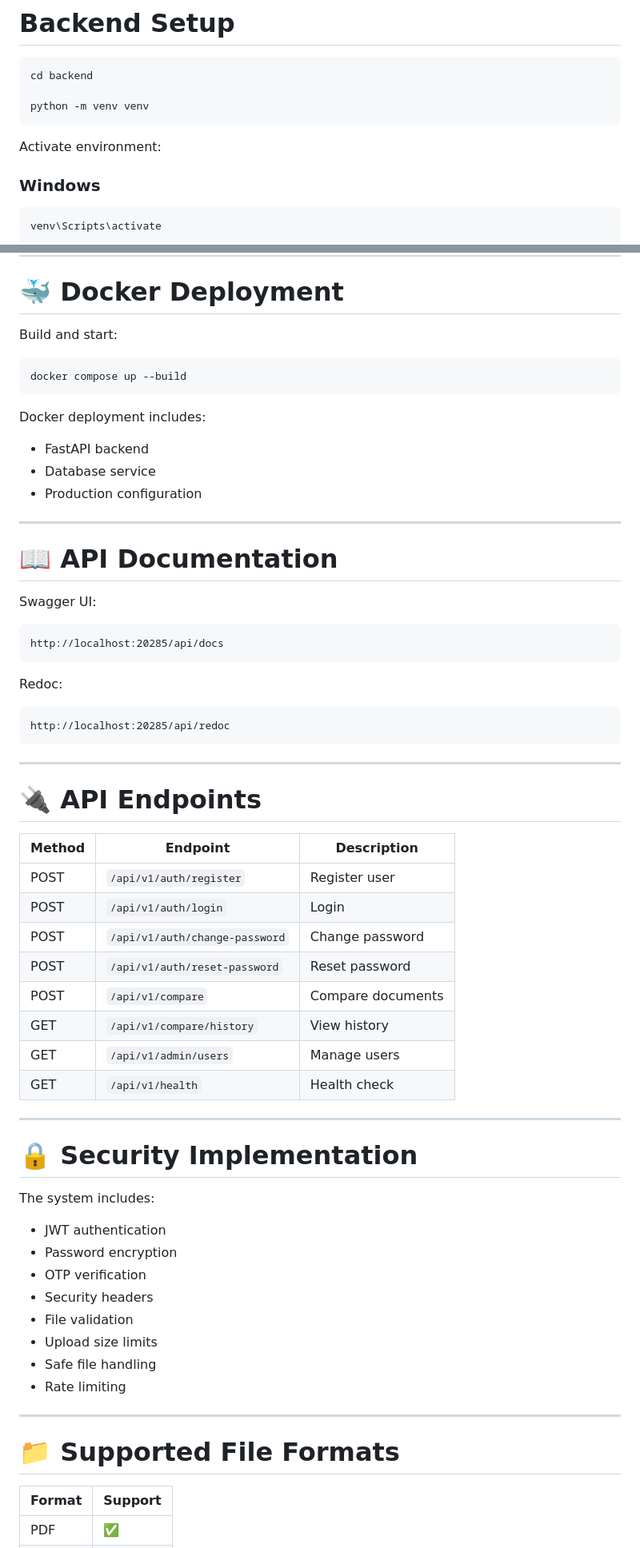
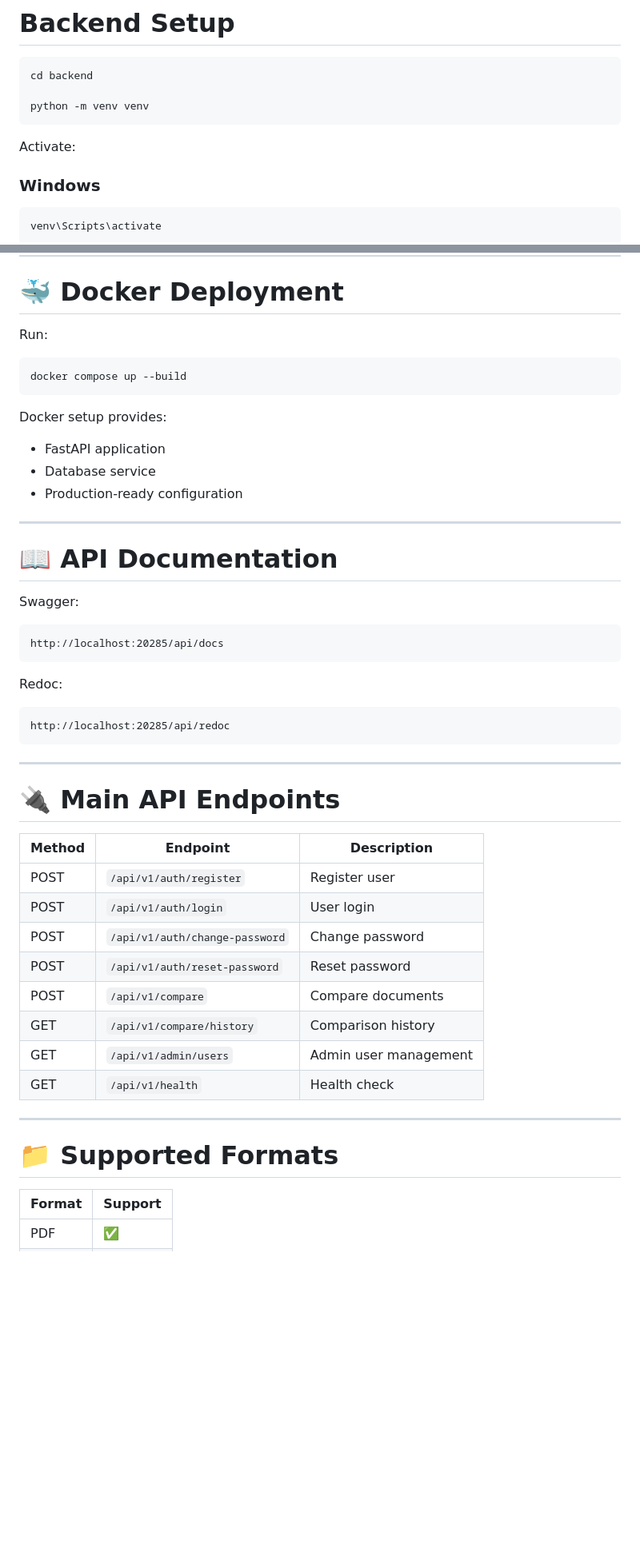
Before and after one commit to HuzaifaAIDev/Same_file_detector, a Markdown page: README.md, 2 parts joined by grey strips. Shown at 80% size. Rendered like a GitHub page; blank space fills up the shorter version.

````diff
--- a/README.md
+++ b/README.md
@@ -286,7 +335,7 @@ cd backend
 python -m venv venv
 ```
 
-Activate environment:
+Activate:
 
 ### Windows
 
@@ -332,23 +381,23 @@ pytest -q
 
 # 🐳 Docker Deployment
 
-Build and start:
+Run:
 
 ```bash
 docker compose up --build
 ```
 
-Docker deployment includes:
+Docker setup provides:
 
-* FastAPI backend
+* FastAPI application
 * Database service
-* Production configuration
+* Production-ready configuration
 
 ---
 
 # 📖 API Documentation
 
-Swagger UI:
+Swagger:
 
 ```
 http://localhost:20285/api/docs
@@ -362,37 +411,22 @@ http://localhost:20285/api/redoc
 
 ---
 
-# 🔌 API Endpoints
+# 🔌 Main API Endpoints
 
-| Method | Endpoint                       | Description       |
-| ------ | ------------------------------ | ----------------- |
-| POST   | `/api/v1/auth/register`        | Register user     |
-| POST   | `/api/v1/auth/login`           | Login             |
-| POST   | `/api/v1/auth/change-password` | Change password   |
-| POST   | `/api/v1/auth/reset-password`  | Reset password    |
-| POST   | `/api/v1/compare`              | Compare documents |
-| GET    | `/api/v1/compare/history`      | View history      |
-| GET    | `/api/v1/admin/users`          | Manage users      |
-| GET    | `/api/v1/health`               | Health check      |
+| Method | Endpoint                       | Description           |
+| ------ | ------------------------------ | --------------------- |
+| POST   | `/api/v1/auth/register`        | Register user         |
+| POST   | `/api/v1/auth/login`           | User login            |
+| POST   | `/api/v1/auth/change-password` | Change password       |
+| POST   | `/api/v1/auth/reset-password`  | Reset password        |
+| POST   | `/api/v1/compare`              | Compare documents     |
+| GET    | `/api/v1/compare/history`      | Comparison history    |
+| GET    | `/api/v1/admin/users`          | Admin user management |
+| GET    | `/api/v1/health`               | Health check          |
 
 ---
 
-# 🔒 Security Implementation
-
-The system includes:
-
-* JWT authentication
-* Password encryption
-* OTP verification
-* Security headers
-* File validation
-* Upload size limits
-* Safe file handling
-* Rate limiting
-
----
-
-# 📁 Supported File Formats
+# 📁 Supported Formats
 
 | Format | Support |
 | ------ | ------- |
````
Also changed, not shown: other parts of README.md (+156 -129 lines).
